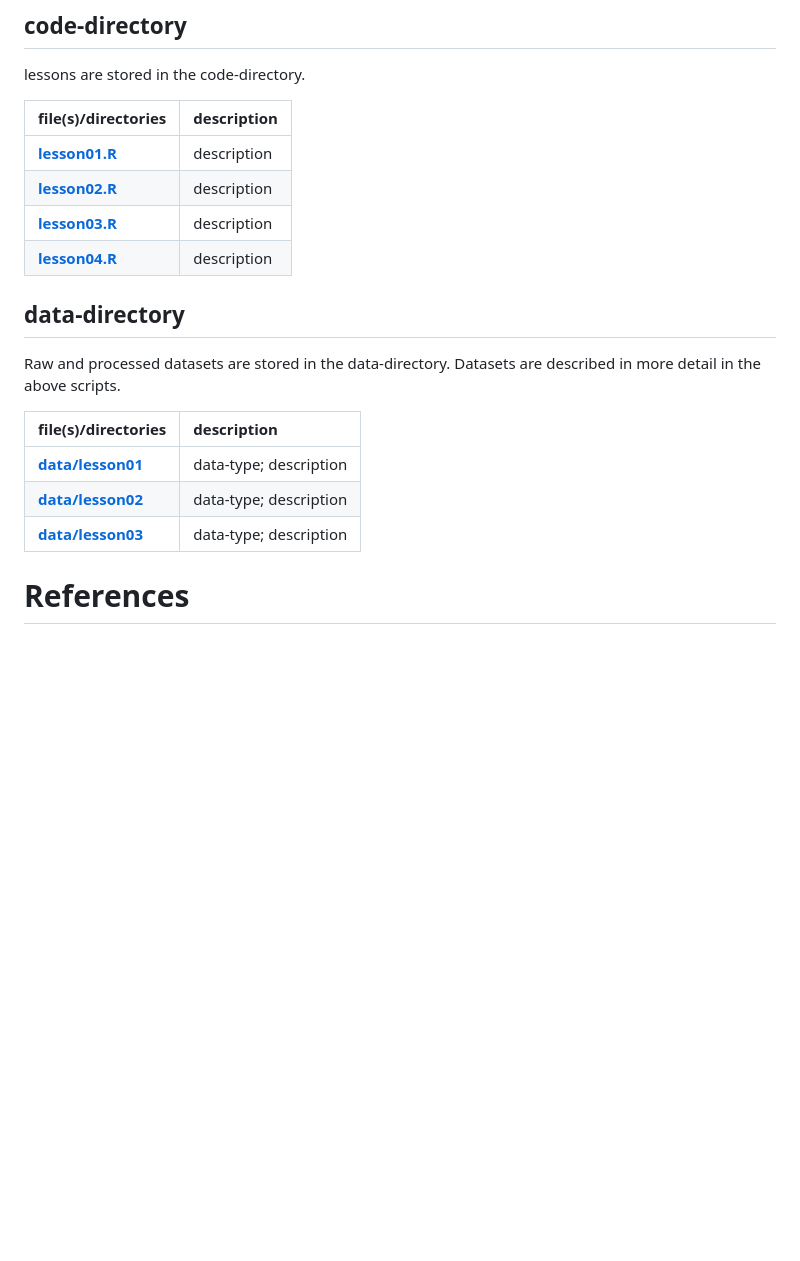
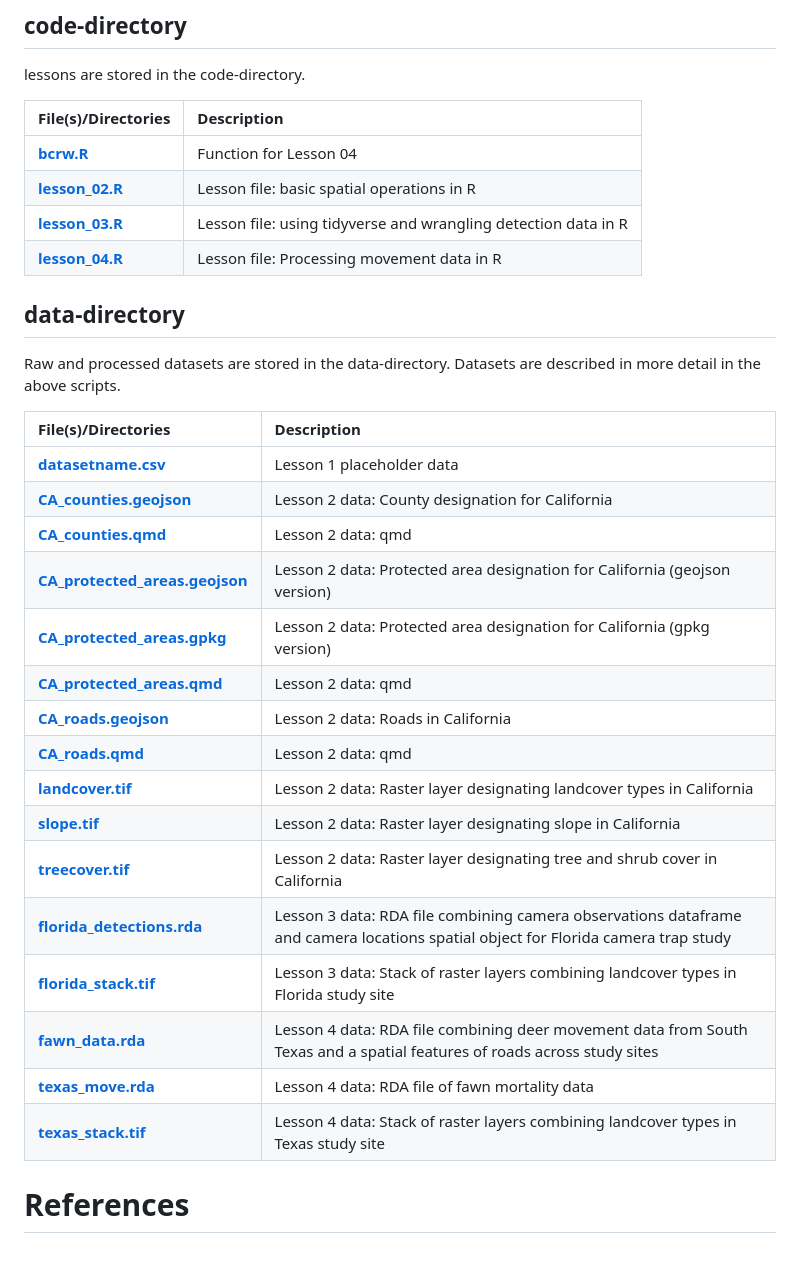
Before and after one commit to WhitneyH1317/Navigating-the-Wild-in-R-Course, a Markdown page: README.md, the part around the change. GitHub-like rendering; blank space fills up the shorter version.

Commit message:
Update README.md
description of data and code sources

```diff
--- a/README.md
+++ b/README.md
@@ -76,22 +76,34 @@ The repository contains the following files and directories:
 
 lessons are stored in the code-directory.
 
-|  file(s)/directories                   |   description                                                                                      |
-|:----------------------------------------|:----------------------------------------------------------------------------------------------------|
-| **[lesson01.R](https://github.com/WhitneyH1317/Navigating-the-Wild-in-R-Course/blob/main/code/lesson01.R)** |      description         |
-| **[lesson02.R](https://github.com/WhitneyH1317/Navigating-the-Wild-in-R-Course/blob/main/code/lesson02.R)** |      description         |
-| **[lesson03.R](https://github.com/WhitneyH1317/Navigating-the-Wild-in-R-Course/blob/main/code/lesson03.R)** |      description         |
-| **[lesson04.R](https://github.com/WhitneyH1317/Navigating-the-Wild-in-R-Course/blob/main/code/lesson04.R)** |      description         |
+| File(s)/Directories | Description |
+|:--------------------|:------------|
+| **[bcrw.R](https://github.com/WhitneyH1317/Navigating-the-Wild-in-R-Course/blob/main/code/fun/bcrw.R)** | Function for Lesson 04 |
+| **[lesson_02.R](https://github.com/WhitneyH1317/Navigating-the-Wild-in-R-Course/blob/main/code/lesson_02.R)** | Lesson file: basic spatial operations in R |
+| **[lesson_03.R](https://github.com/WhitneyH1317/Navigating-the-Wild-in-R-Course/blob/main/code/lesson_03.R)** | Lesson file: using tidyverse and wrangling detection data in R |
+| **[lesson_04.R](https://github.com/WhitneyH1317/Navigating-the-Wild-in-R-Course/blob/main/code/lesson_04.R)** | Lesson file: Processing movement data in R |
 
 ## data-directory
 
 Raw and processed datasets are stored in the data-directory. Datasets are described in more detail in the above scripts.
 
-|  file(s)/directories                   |   description                                                                                      |
-|:----------------------------------------|:----------------------------------------------------------------------------------------------------|
-| **[data/lesson01](https://github.com/WhitneyH1317/Navigating-the-Wild-in-R-Course/blob/main/data/lesson01)**       | data-type; description            |
-| **[data/lesson02](https://github.com/WhitneyH1317/Navigating-the-Wild-in-R-Course/blob/main/data/lesson02)**       | data-type; description            |
-| **[data/lesson03](https://github.com/WhitneyH1317/Navigating-the-Wild-in-R-Course/blob/main/data/lesson03)**       | data-type; description            |
-
+| File(s)/Directories | Description |
+|:---------------------|:------------|
+| **[datasetname.csv](https://github.com/WhitneyH1317/Navigating-the-Wild-in-R-Course/blob/main/data/lesson01/datasetname.csv)** | Lesson 1 placeholder data |
+| **[CA_counties.geojson](https://github.com/WhitneyH1317/Navigating-the-Wild-in-R-Course/blob/main/data/lesson02/CA_counties.geojson)** | Lesson 2 data: County designation for California |
+| **[CA_counties.qmd](https://github.com/WhitneyH1317/Navigating-the-Wild-in-R-Course/blob/main/data/lesson02/CA_counties.qmd)** | Lesson 2 data: qmd |
+| **[CA_protected_areas.geojson](https://github.com/WhitneyH1317/Navigating-the-Wild-in-R-Course/blob/main/data/lesson02/CA_protected_areas.geojson)** | Lesson 2 data: Protected area designation for California (geojson version) |
+| **[CA_protected_areas.gpkg](https://github.com/WhitneyH1317/Navigating-the-Wild-in-R-Course/blob/main/data/lesson02/CA_protected_areas.gpkg)** | Lesson 2 data: Protected area designation for California (gpkg version) |
+| **[CA_protected_areas.qmd](https://github.com/WhitneyH1317/Navigating-the-Wild-in-R-Course/blob/main/data/lesson02/CA_protected_areas.qmd)** | Lesson 2 data: qmd |
+| **[CA_roads.geojson](https://github.com/WhitneyH1317/Navigating-the-Wild-in-R-Course/blob/main/data/lesson02/CA_roads.geojson)** | Lesson 2 data: Roads in California |
+| **[CA_roads.qmd](https://github.com/WhitneyH1317/Navigating-the-Wild-in-R-Course/blob/main/data/lesson02/CA_roads.qmd)** | Lesson 2 data: qmd |
+| **[landcover.tif](https://github.com/WhitneyH1317/Navigating-the-Wild-in-R-Course/blob/main/data/lesson02/landcover.tif)** | Lesson 2 data: Raster layer designating landcover types in California |
+| **[slope.tif](https://github.com/WhitneyH1317/Navigating-the-Wild-in-R-Course/blob/main/data/lesson02/slope.tif)** | Lesson 2 data: Raster layer designating slope in California |
+| **[treecover.tif](https://github.com/WhitneyH1317/Navigating-the-Wild-in-R-Course/blob/main/data/lesson02/treecover.tif)** | Lesson 2 data: Raster layer designating tree and shrub cover in California |
+| **[florida_detections.rda](https://github.com/WhitneyH1317/Navigating-the-Wild-in-R-Course/blob/main/data/lesson03/florida_detections.rda)** | Lesson 3 data: RDA file combining camera observations dataframe and camera locations spatial object for Florida camera trap study |
+| **[florida_stack.tif](https://github.com/WhitneyH1317/Navigating-the-Wild-in-R-Course/blob/main/data/lesson03/florida_stack.tif)** | Lesson 3 data: Stack of raster layers combining landcover types in Florida study site |
+| **[fawn_data.rda](https://github.com/WhitneyH1317/Navigating-the-Wild-in-R-Course/blob/main/data/lesson04/fawn_data.rda)** | Lesson 4 data: RDA file combining deer movement data from South Texas and a spatial features of roads across study sites |
+| **[texas_move.rda](https://github.com/WhitneyH1317/Navigating-the-Wild-in-R-Course/blob/main/data/lesson04/texas_move.rda)** | Lesson 4 data: RDA file of fawn mortality data |
+| **[texas_stack.tif](https://github.com/WhitneyH1317/Navigating-the-Wild-in-R-Course/blob/main/data/lesson04/texas_stack.tif)** | Lesson 4 data: Stack of raster layers combining landcover types in Texas study site |
 
 # References
```
